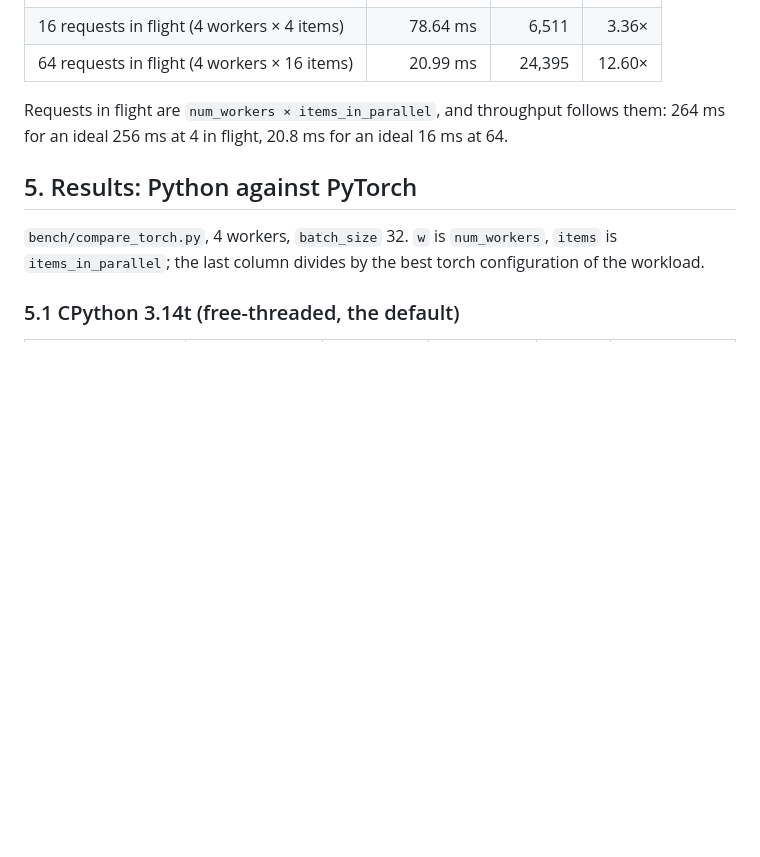
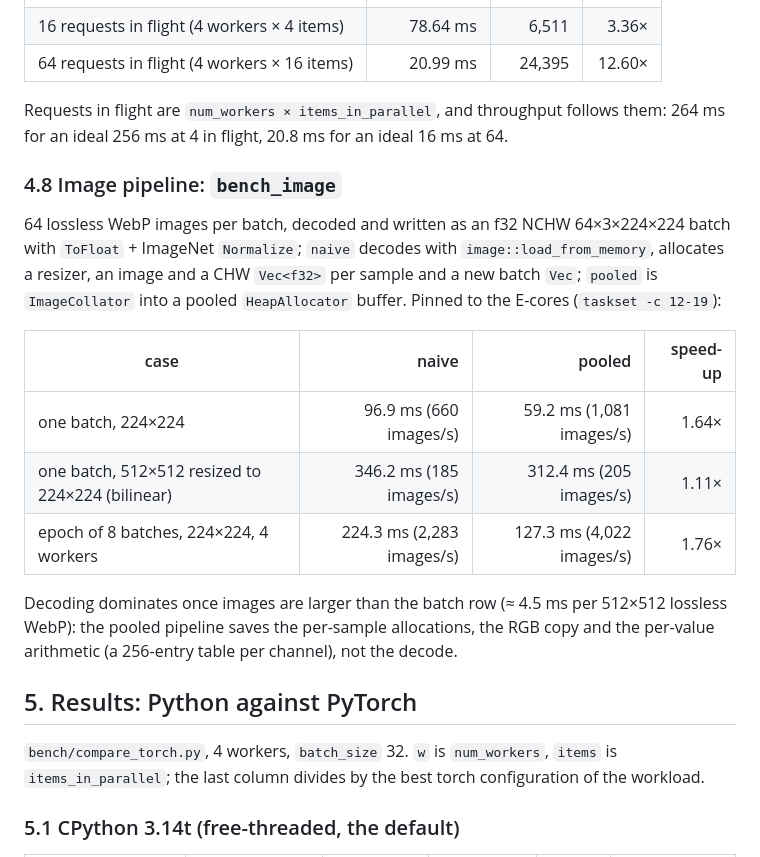
Before and after one commit to AzHicham/dataloader-rs, a Markdown page: BENCH.md, the part around the change. GitHub-like rendering; blank space fills up the shorter version.

```diff
--- a/BENCH.md
+++ b/BENCH.md
@@ -317,6 +317,23 @@ thresholds pinned by the suite (section 8):
 Requests in flight are `num_workers × items_in_parallel`, and throughput follows them: 264 ms
 for an ideal 256 ms at 4 in flight, 20.8 ms for an ideal 16 ms at 64.
 
+### 4.8 Image pipeline: `bench_image`
+
+64 lossless WebP images per batch, decoded and written as an f32 NCHW 64×3×224×224 batch with
+`ToFloat` + ImageNet `Normalize`; `naive` decodes with `image::load_from_memory`, allocates a
+resizer, an image and a CHW `Vec<f32>` per sample and a new batch `Vec`; `pooled` is
+`ImageCollator` into a pooled `HeapAllocator` buffer. Pinned to the E-cores (`taskset -c 12-19`):
+
+| case | naive | pooled | speed-up |
+|---|---:|---:|---:|
+| one batch, 224×224 | 96.9 ms (660 images/s) | 59.2 ms (1,081 images/s) | 1.64× |
+| one batch, 512×512 resized to 224×224 (bilinear) | 346.2 ms (185 images/s) | 312.4 ms (205 images/s) | 1.11× |
+| epoch of 8 batches, 224×224, 4 workers | 224.3 ms (2,283 images/s) | 127.3 ms (4,022 images/s) | 1.76× |
+
+Decoding dominates once images are larger than the batch row (≈ 4.5 ms per 512×512 lossless
+WebP): the pooled pipeline saves the per-sample allocations, the RGB copy and the per-value
+arithmetic (a 256-entry table per channel), not the decode.
+
 ## 5. Results: Python against PyTorch
 
 `bench/compare_torch.py`, 4 workers, `batch_size` 32. `w` is `num_workers`, `items` is
```
Also changed, not shown: benches/README.md (+1 -0 lines).
